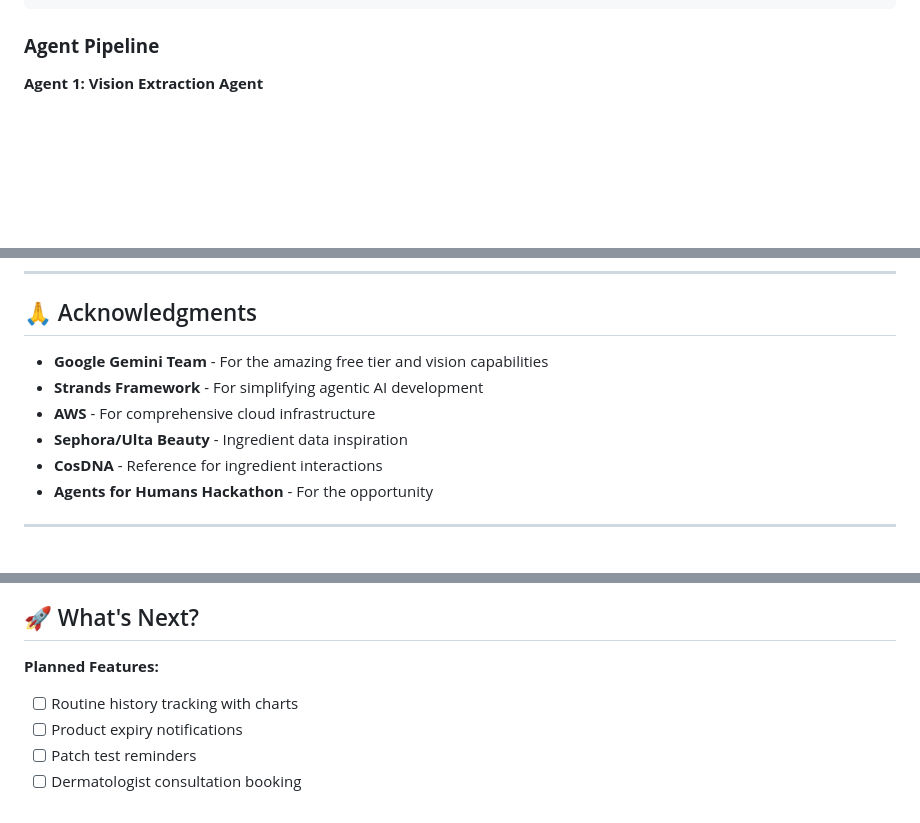
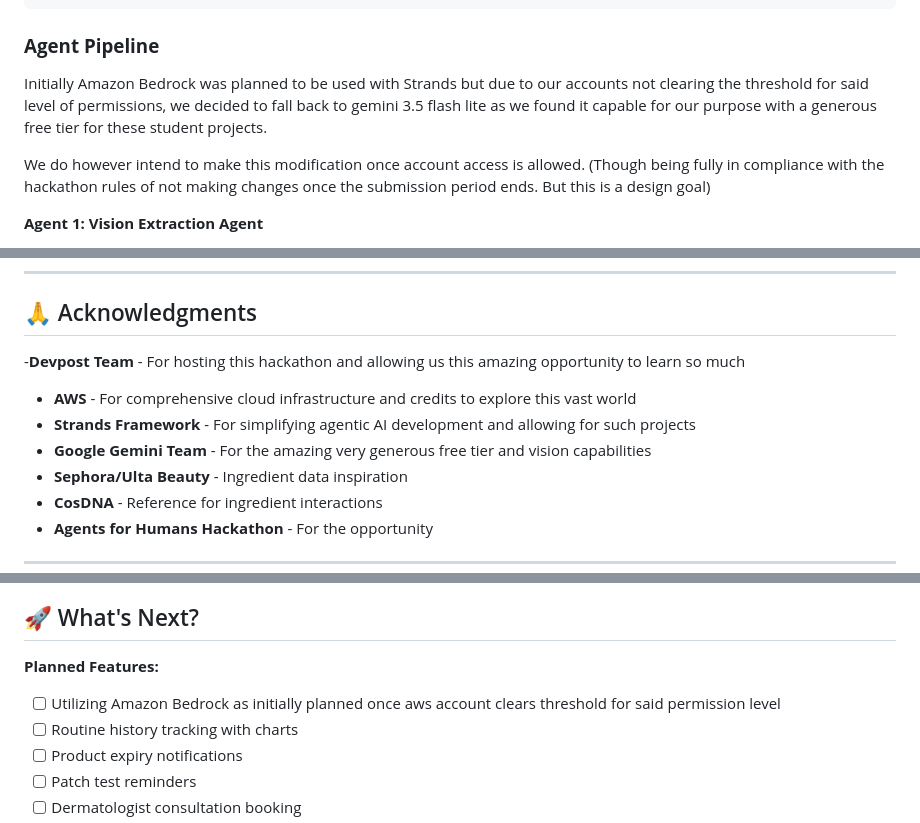
Before and after one commit to rajtilakg/AgentsforHumans, a Markdown page: README.md, 3 parts joined by grey strips. Drawn GitHub-style; blank space fills up the shorter version.

Commit message:
Revise agent pipeline and acknowledgments in README
Updated the README to reflect changes in the agent pipeline and acknowledgments.

````diff
--- a/README.md
+++ b/README.md
@@ -443,6 +443,15 @@ known_allergies = item.get("known_allergies", [])
 ```
 
 ### **Agent Pipeline**
+
+Initially Amazon Bedrock was planned to be used with Strands but due to our accounts
+not clearing the threshold for said level of permissions, we decided to fall back to
+gemini 3.5 flash lite as we found it capable for our purpose with a generous
+free tier for these student projects.
+
+We do however intend to make this modification once account access is allowed.
+(Though being fully in compliance with the hackathon rules of not making changes
+ once the submission period ends. But this is a design goal)
 
 **Agent 1: Vision Extraction Agent**
 - **Model:** Gemini 3.5 Flash Lite (vision capabilities)
@@ -2155,9 +2164,10 @@ SOFTWARE.
 
 ## 🙏 Acknowledgments
 
-- **Google Gemini Team** - For the amazing free tier and vision capabilities
-- **Strands Framework** - For simplifying agentic AI development
-- **AWS** - For comprehensive cloud infrastructure
+-**Devpost Team** - For hosting this hackathon and allowing us this amazing opportunity to learn so much
+- **AWS** - For comprehensive cloud infrastructure and credits to explore this vast world
+- **Strands Framework** - For simplifying agentic AI development and allowing for such projects
+- **Google Gemini Team** - For the amazing very generous free tier and vision capabilities
 - **Sephora/Ulta Beauty** - Ingredient data inspiration
 - **CosDNA** - Reference for ingredient interactions
 - **Agents for Humans Hackathon** - For the opportunity
@@ -2179,6 +2189,7 @@ SOFTWARE.
 ## 🚀 What's Next?
 
 **Planned Features:**
+- [ ] Utilizing Amazon Bedrock as initially planned once aws account clears threshold for said permission level
 - [ ] Routine history tracking with charts
 - [ ] Product expiry notifications
 - [ ] Patch test reminders
````
